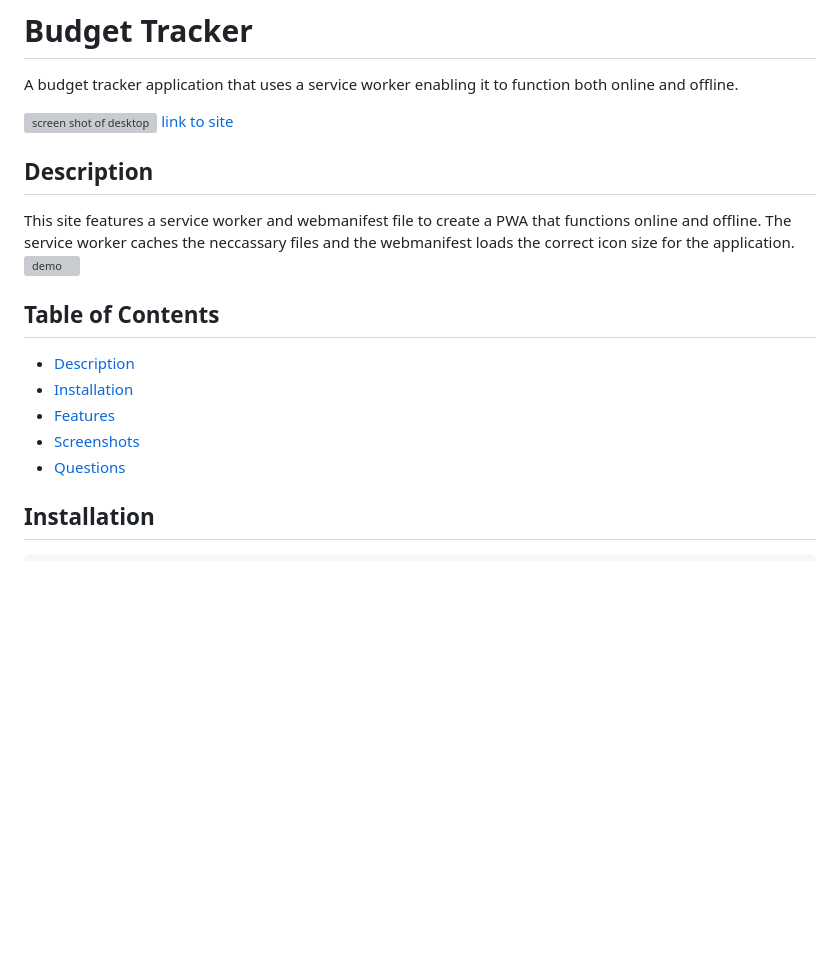
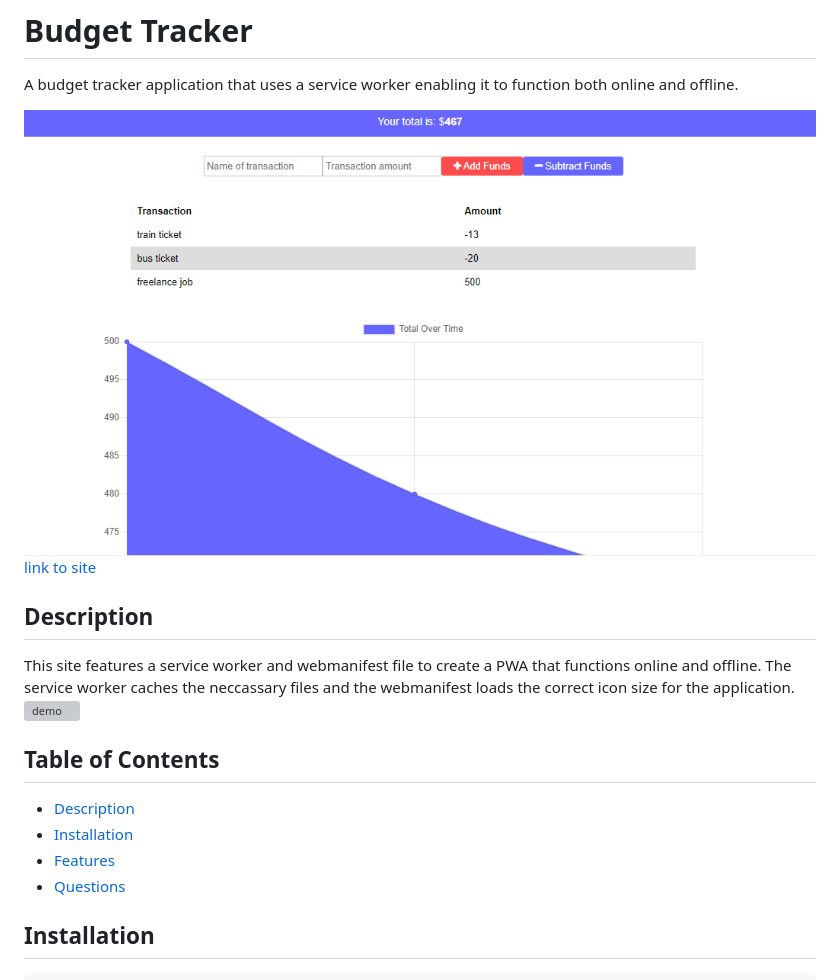
Before and after one commit to nick75mowbray/budget_tracker, a Markdown page: README.md, the part around the change printed below. Rendered like a GitHub page; pictures changed too: screenshots/main.jpg (added); blank space fills up the shorter version; grey boxes are pictures that could not be loaded.

Commit message:
update readme, change font size

````diff
--- a/README.md
+++ b/README.md
@@ -1,7 +1,7 @@
 # Budget Tracker
  A budget tracker application that uses a service worker enabling it to function both online and offline.
 
-![screen shot of desktop](/public/assets/img/main.jpg)
+![screen shot of desktop](/screenshots/main.jpg)
 [link to site](https://guarded-sierra-71731.herokuapp.com/)
 
 ## Description
@@ -13,7 +13,6 @@ This site features a service worker and webmanifest file to create a PWA that fu
 * [Description](#Description)
 * [Installation](#Installation)
 * [Features](#Features)
-* [Screenshots](*Screenshots)
 * [Questions](#Questions)
 ## Installation
 ```
````
Also changed, not shown: other parts of README.md (+1 -5 lines), 2 other files.
